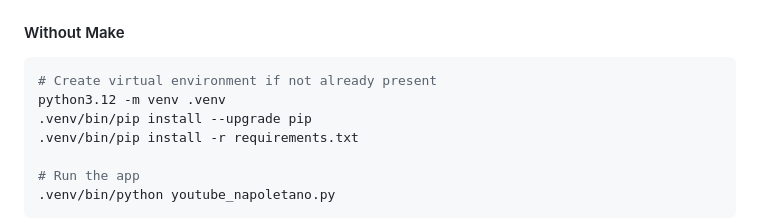
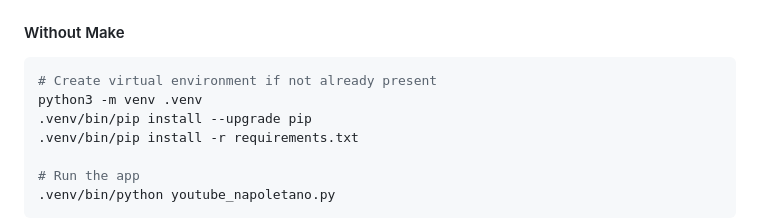
Before and after one commit to ltpitt/youtube-napoletano, a Markdown page: README.md, the part around the change. Rendered like a GitHub page.

````diff
--- a/README.md
+++ b/README.md
@@ -65,7 +65,7 @@ make run
 
 ```sh
 # Create virtual environment if not already present
-python3.12 -m venv .venv
+python3 -m venv .venv
 .venv/bin/pip install --upgrade pip
 .venv/bin/pip install -r requirements.txt
 
````
